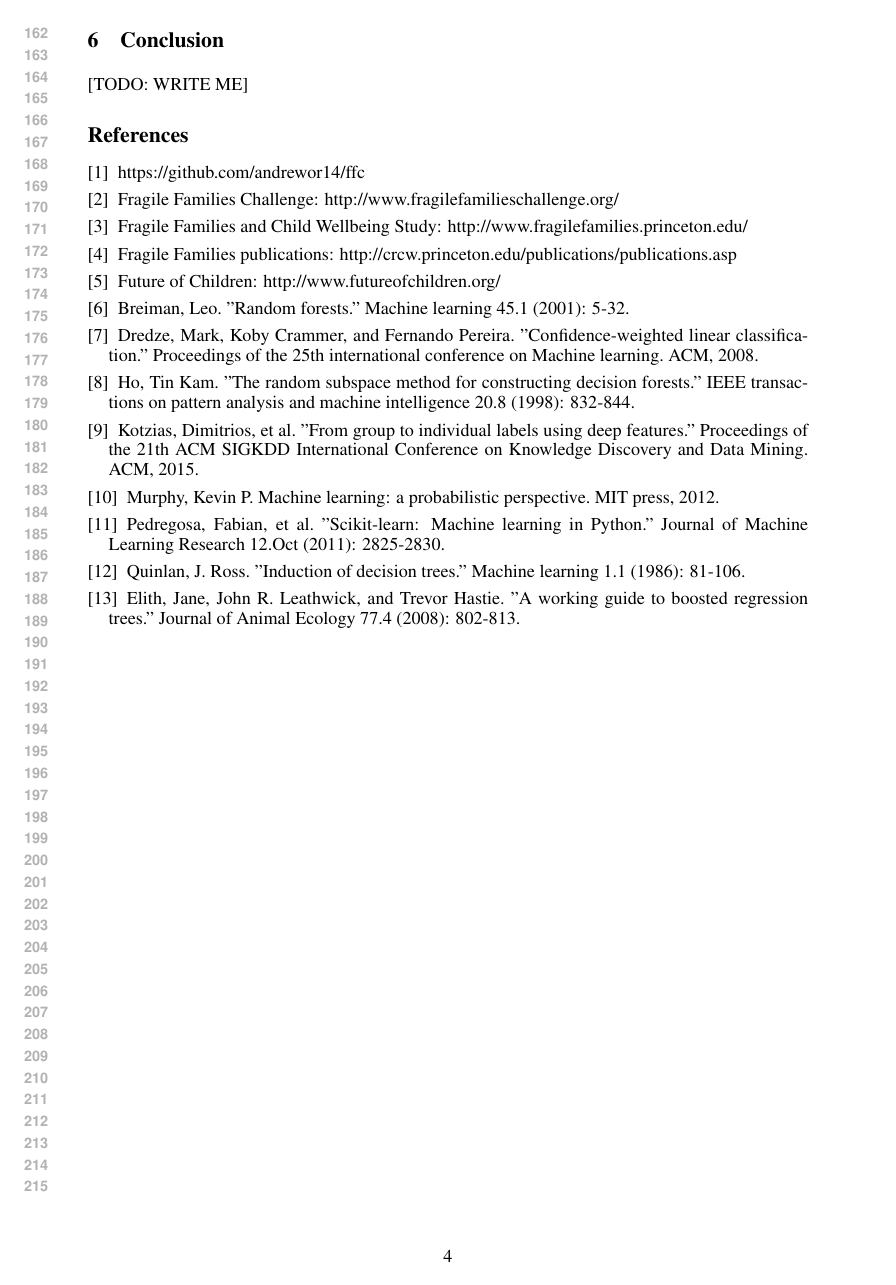
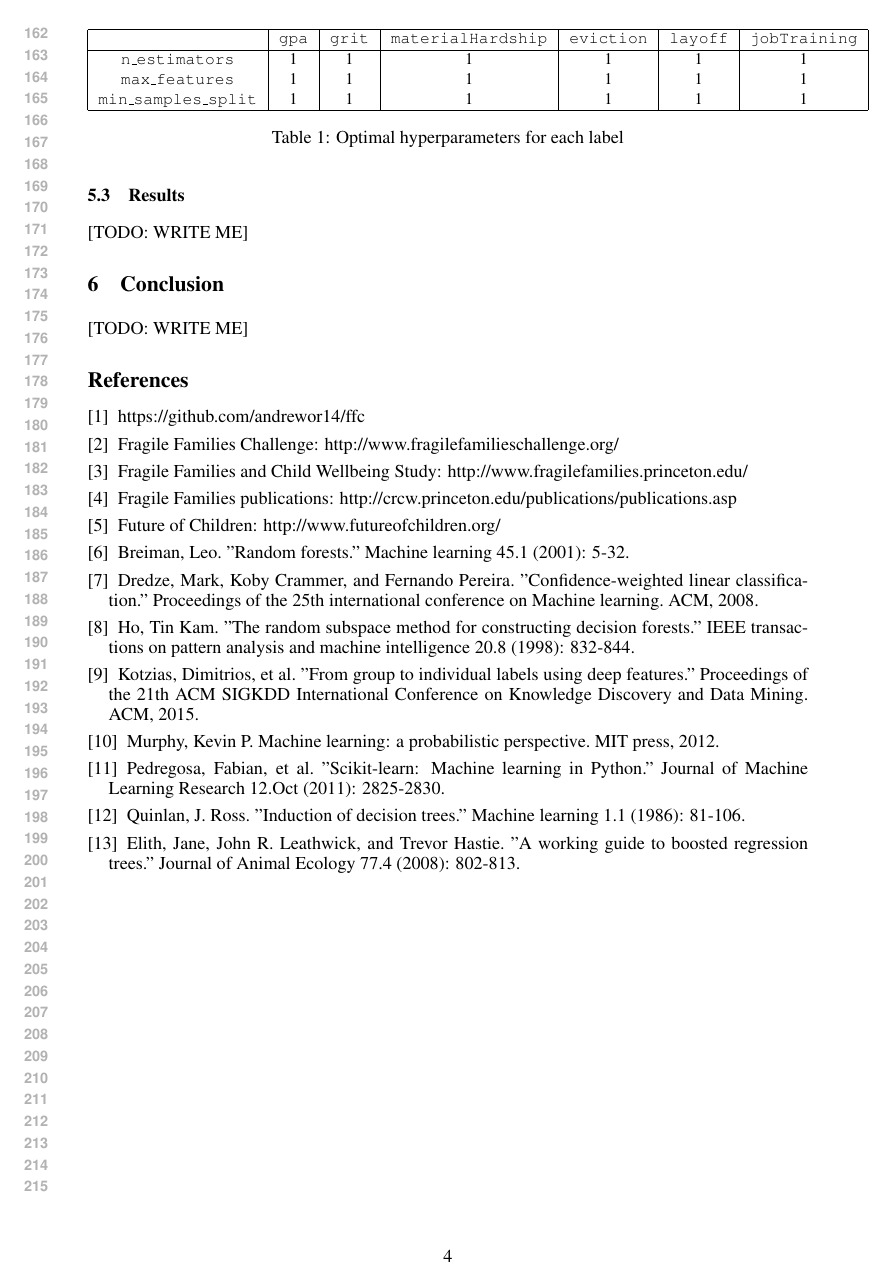
Before and after one commit to andrewor14/ffc, a LaTeX problem sheet (paper/cos424_homework_example.tex): page 4 of 4. Compiled offline with pdfLaTeX.

Commit message:
Add hyperparameter tuning; Still need values for optimal hyperparameters

```diff
--- a/paper/cos424_homework_example.tex
+++ b/paper/cos424_homework_example.tex
@@ -221,0 +217 @@ For continuous variables, we used the $\texttt{GridSearchCV}$ method from the $\
+      &\texttt{min\textunderscore samples\textunderscore split}:~10,~25
@@ -225,3 +228,17 @@ For continuous variables, we used the $\texttt{GridSearchCV}$ method from the $\
+\begin{table}[H]
+  \centering
+  \fontsize{9}{11}\selectfont
+  \begin{tabular}{| c | c | c | c | c | c | c | c |}
+    \hline
+    ~ & \texttt{gpa} & \texttt{grit} & \texttt{materialHardship} & \texttt{eviction} & \texttt{layoff} & \texttt{jobTraining} \\ \hline
+    \texttt{n\textunderscore estimators} & 1 & 1 & 1 & 1 & 1 & 1 \\
+    \texttt{max\textunderscore features} & 1 & 1 & 1 & 1 & 1 & 1 \\
+    \texttt{min\textunderscore samples\textunderscore split} & 1 & 1 & 1 & 1 & 1 & 1 \\
+    \hline
+  \end{tabular}
+  \caption{Optimal hyperparameters for each label}
+  \label{tab:optimalparams}
+\end{table}
 
 % The default parameters of the decision tree and random forest classifiers in \texttt{scikit-learn} did not yield good accuracy. Thus, for these models, we experimented with different sets of hyperparameters by trial and error. More specifically, the parameter grid we explored was:
 % \begin{align*}
```
Also changed, not shown: paper/cos424_homework_example.tex (24 more changed lines).
